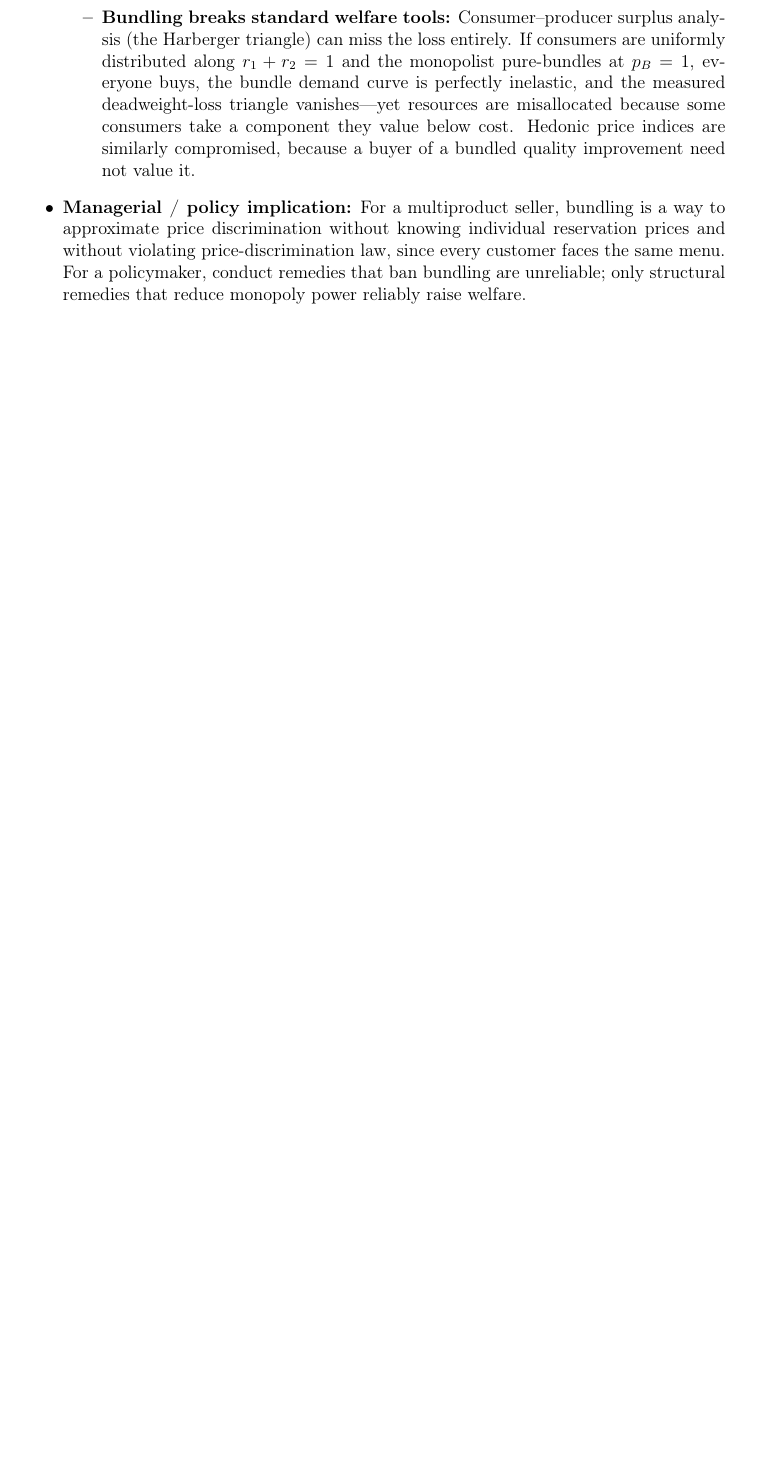
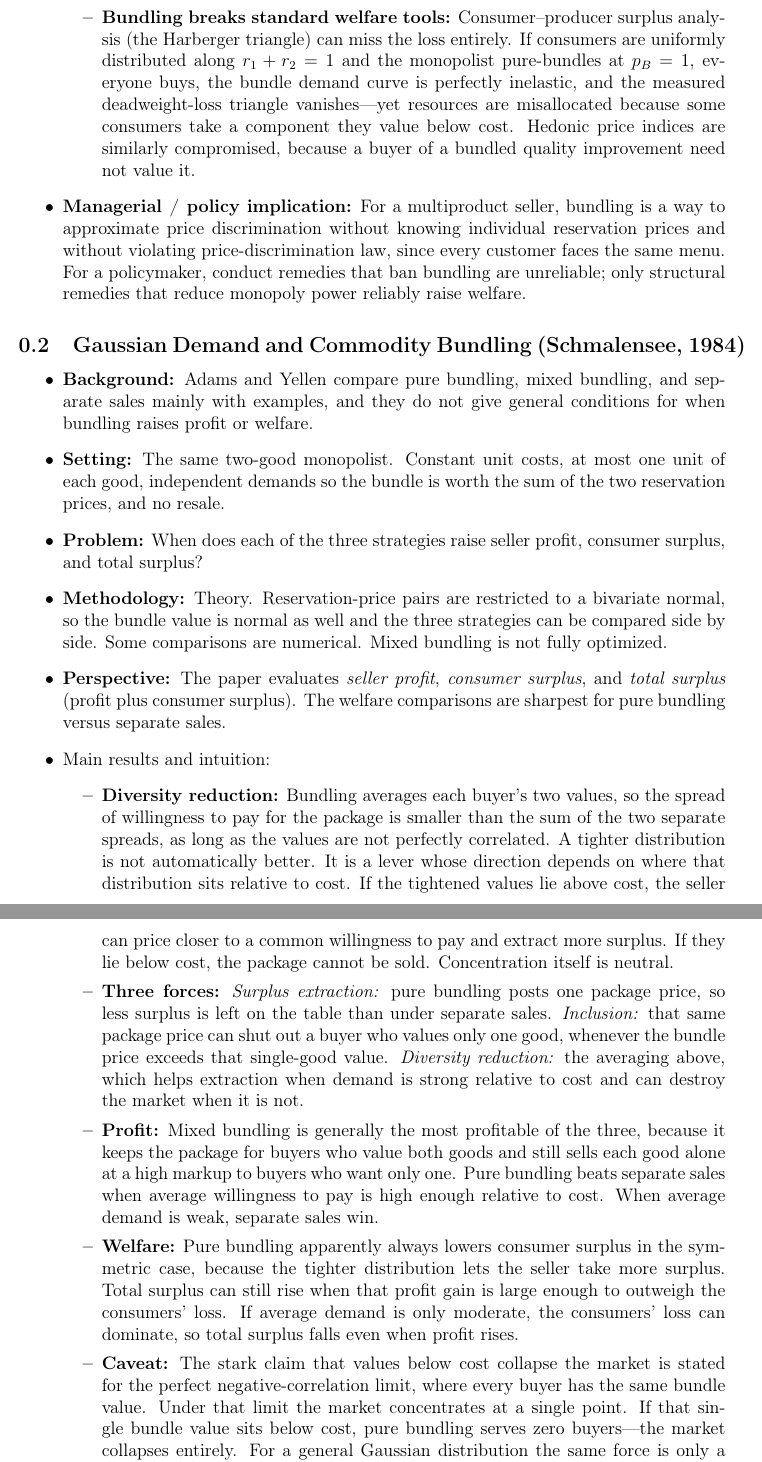
Before and after one commit to cliohsu1997/return, a LaTeX document (papers/bundling/review.tex): part of page 3 of 3 before the commit and two parts of pages 3 and 4 of 4 after it, the two joined at a grey line, cut so that both start at the same text, the shorter picture padded with empty space. Compiled offline with pdfLaTeX.

Commit message:
Add the Schmalensee section on diversity, forces, welfare, and market collapse.
Co-authored-by: Cursor <cursoragent@cursor.com>

```diff
--- a/papers/bundling/review.tex
+++ b/papers/bundling/review.tex
@@ -35,4 +35,23 @@
   \item \textbf{Managerial / policy implication:} For a multiproduct seller, bundling is a way to approximate price discrimination without knowing individual reservation prices and without violating price-discrimination law, since every customer faces the same menu. For a policymaker, conduct remedies that ban bundling are unreliable; only structural remedies that reduce monopoly power reliably raise welfare.
 \end{itemize}
 
+\subsection{Gaussian Demand and Commodity Bundling (Schmalensee, 1984)}
+
+\begin{itemize}
+  \item \textbf{Background:} Adams and Yellen compare pure bundling, mixed bundling, and separate sales mainly with examples, and they do not give general conditions for when bundling raises profit or welfare.
+  \item \textbf{Setting:} The same two-good monopolist. Constant unit costs, at most one unit of each good, independent demands so the bundle is worth the sum of the two reservation prices, and no resale.
+  \item \textbf{Problem:} When does each of the three strategies raise seller profit, consumer surplus, and total surplus?
+  \item \textbf{Methodology:} Theory. Reservation-price pairs are restricted to a bivariate normal, so the bundle value is normal as well and the three strategies can be compared side by side. Some comparisons are numerical. Mixed bundling is not fully optimized.
+  \item \textbf{Perspective:} The paper evaluates \textit{seller profit}, \textit{consumer surplus}, and \textit{total surplus} (profit plus consumer surplus). The welfare comparisons are sharpest for pure bundling versus separate sales.
+  \item Main results and intuition:
+    \begin{itemize}
+      \item \textbf{Diversity reduction:} Bundling averages each buyer's two values, so the spread of willingness to pay for the package is smaller than the sum of the two separate spreads, as long as the values are not perfectly correlated. A tighter distribution is not automatically better. It is a lever whose direction depends on where that distribution sits relative to cost. If the tightened values lie above cost, the seller can price closer to a common willingness to pay and extract more surplus. If they lie below cost, the package cannot be sold. Concentration itself is neutral.
+      \item \textbf{Three forces:} \textit{Surplus extraction:} pure bundling posts one package price, so less surplus is left on the table than under separate sales. \textit{Inclusion:} that same package price can shut out a buyer who values only one good, whenever the bundle price exceeds that single-good value. \textit{Diversity reduction:} the averaging above, which helps extraction when demand is strong relative to cost and can destroy the market when it is not.
+      \item \textbf{Profit:} Mixed bundling is generally the most profitable of the three, because it keeps the package for buyers who value both goods and still sells each good alone at a high markup to buyers who want only one. Pure bundling beats separate sales when average willingness to pay is high enough relative to cost. When average demand is weak, separate sales win.
+      \item \textbf{Welfare:} Pure bundling apparently always lowers consumer surplus in the symmetric case, because the tighter distribution lets the seller take more surplus. Total surplus can still rise when that profit gain is large enough to outweigh the consumers' loss. If average demand is only moderate, the consumers' loss can dominate, so total surplus falls even when profit rises.
+      \item \textbf{Caveat:} The stark claim that values below cost collapse the market is stated for the perfect negative-correlation limit, where every buyer has the same bundle value. Under that limit the market concentrates at a single point. If that single bundle value sits below cost, pure bundling serves zero buyers---the market collapses entirely. For a general Gaussian distribution the same force is only a tendency, governed by how high the mean is relative to cost, not a hard cutoff at cost. The paper barely analyzes consumer surplus or total surplus under mixed bundling.
+      \item \textbf{Why a high mean favors bundling:} What matters is the gap between average value and cost. When that gap is wide, the bottom of the distribution is a disposable low-margin tail. Trimming it is cheap, and pricing up on the rest pays. When the gap is narrow, everyone clusters near cost, so the bottom is most of the market. Any exclusion then cuts into real profit, and separate sales do better.
+    \end{itemize}
+\end{itemize}
+
 \end{document}
```
Also changed, not shown: papers/bundling/review.pdf.
